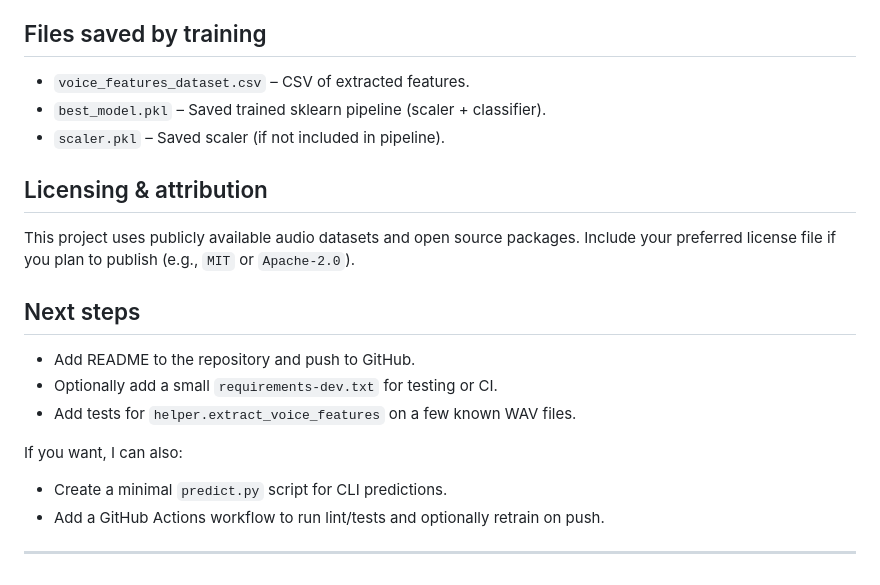
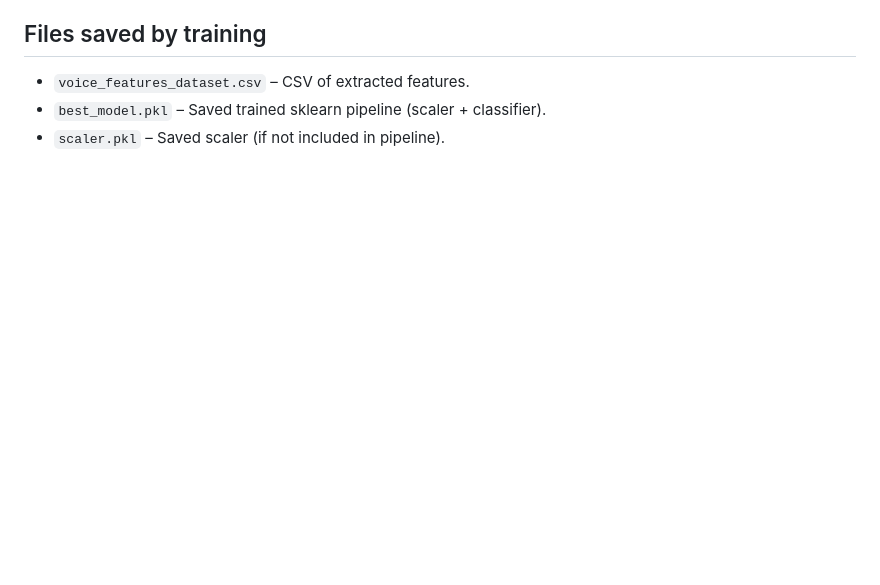
Before and after one commit to jayyyy11/SPARK, a Markdown page: README.md, the part around the change. Rendered like a GitHub page; blank space fills up the shorter version.

```diff
--- a/README.md
+++ b/README.md
@@ -119,19 +119,3 @@ print(model.predict(X))
 - `voice_features_dataset.csv` – CSV of extracted features.
 - `best_model.pkl` – Saved trained sklearn pipeline (scaler + classifier).
 - `scaler.pkl` – Saved scaler (if not included in pipeline).
-
-## Licensing & attribution
-
-This project uses publicly available audio datasets and open source packages. Include your preferred license file if you plan to publish (e.g., `MIT` or `Apache-2.0`).
-
-## Next steps
-
-- Add README to the repository and push to GitHub.
-- Optionally add a small `requirements-dev.txt` for testing or CI.
-- Add tests for `helper.extract_voice_features` on a few known WAV files.
-
-If you want, I can also:
-- Create a minimal `predict.py` script for CLI predictions.
-- Add a GitHub Actions workflow to run lint/tests and optionally retrain on push.
-
----
```
